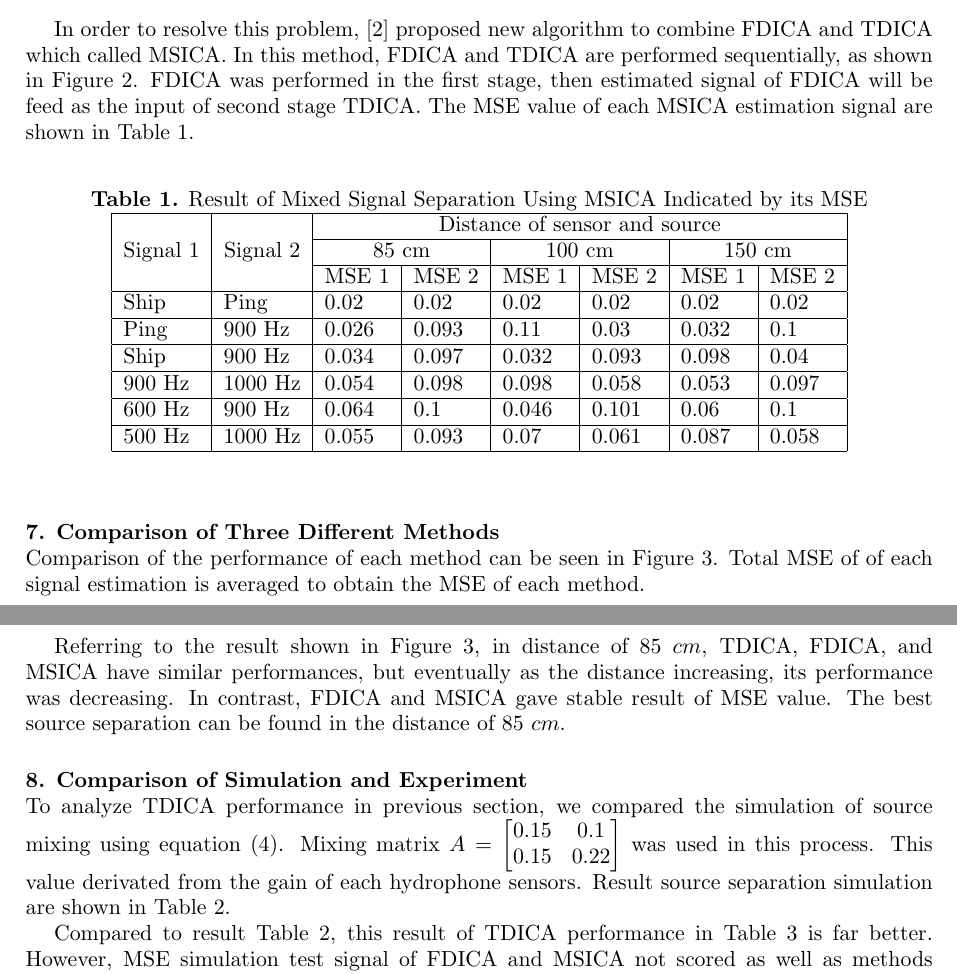
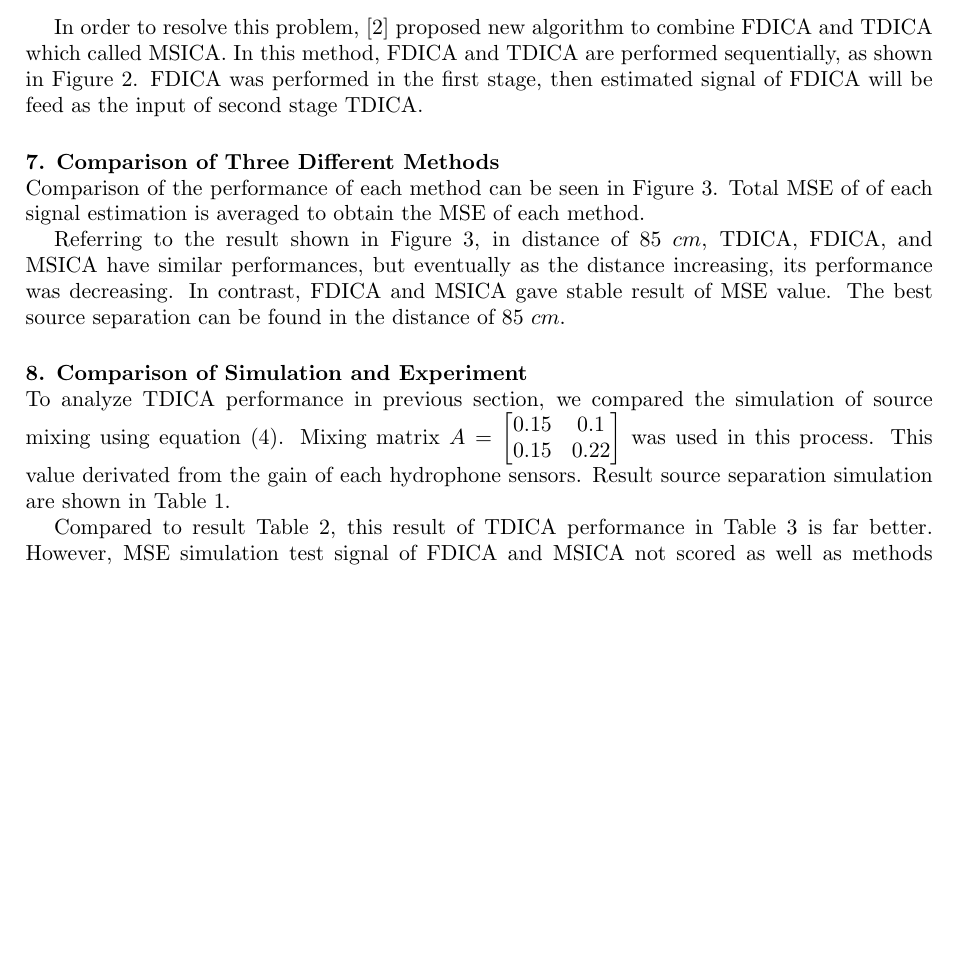
Before and after one commit to miftanurfarid/recav2017, a LaTeX document (LaTeXTemplates/RECAV-Juniarga.tex): two parts of pages 5 and 6 of 7 before the commit and part of page 5 of 7 after it, the two joined at a grey line, cut so that both start at the same text, the shorter picture padded with empty space. Compiled offline with pdfLaTeX.

Commit message:
hapus tabel mse hasil msica

```diff
--- a/LaTeXTemplates/RECAV-Juniarga.tex
+++ b/LaTeXTemplates/RECAV-Juniarga.tex
@@ -191,27 +191,25 @@ Although FDICA can resolve the complexity of convolutive mixture, it also have s
 \caption{\label{pict:msica}Diagram of The Process of Determining The Signal Estimation by Multistage ICA}
 \end{figure}
 
-In order to resolve this problem, \cite{2} proposed new algorithm to combine FDICA and TDICA which called MSICA. In this method, FDICA and TDICA are performed sequentially, as shown in Figure \ref{pict:msica}. FDICA was performed in the first stage, then estimated signal of FDICA will be feed as the input of second stage TDICA. The MSE value of each MSICA estimation signal are shown in Table \ref{table:msemsica}.
+In order to resolve this problem, \cite{2} proposed new algorithm to combine FDICA and TDICA which called MSICA. In this method, FDICA and TDICA are performed sequentially, as shown in Figure \ref{pict:msica}. FDICA was performed in the first stage, then estimated signal of FDICA will be feed as the input of second stage TDICA.
 
-%\begin{comment}
-\begin{table}[hb]
-\centering
-\caption{Result of Mixed Signal Separation Using MSICA Indicated by its MSE}
-\label{table:msemsica}
-\begin{tabular}{|l|l|l|l|l|l|l|l|}
-\hline
-\multicolumn{1}{|c|}{\multirow{3}{*}{Signal 1}} & \multicolumn{1}{c|}{\multirow{3}{*}{Signal 2}} & \multicolumn{6}{c|}{Distance of sensor and source}                                                                                                                          \\ \cline{3-8}
-\multicolumn{1}{|c|}{}                          & \multicolumn{1}{c|}{}                          & \multicolumn{2}{c|}{85 cm}                              & \multicolumn{2}{c|}{100 cm}                             & \multicolumn{2}{c|}{150 cm}                             \\ \cline{3-8}
-\multicolumn{1}{|c|}{}                          & \multicolumn{1}{c|}{}                          & \multicolumn{1}{c|}{MSE 1} & \multicolumn{1}{c|}{MSE 2} & \multicolumn{1}{c|}{MSE 1} & \multicolumn{1}{c|}{MSE 2} & \multicolumn{1}{c|}{MSE 1} & \multicolumn{1}{c|}{MSE 2} \\ \hline
-Ship                                            & Ping                                           & 0.02                       & 0.02                       & 0.02                       & 0.02                       & 0.02                       & 0.02                       \\ \hline
-Ping                                            & 900 Hz                                         & 0.026                      & 0.093                      & 0.11                       & 0.03                       & 0.032                      & 0.1                        \\ \hline
-Ship                                            & 900 Hz                                         & 0.034                      & 0.097                      & 0.032                      & 0.093                      & 0.098                      & 0.04                       \\ \hline
-900 Hz                                          & 1000 Hz                                        & 0.054                      & 0.098                      & 0.098                      & 0.058                      & 0.053                      & 0.097                      \\ \hline
-600 Hz                                          & 900 Hz                                         & 0.064                      & 0.1                        & 0.046                      & 0.101                      & 0.06                       & 0.1                        \\ \hline
-500 Hz                                          & 1000 Hz                                        & 0.055                      & 0.093                      & 0.07                       & 0.061                      & 0.087                      & 0.058                      \\ \hline
-\end{tabular}
-\end{table}
-%\end{comment}
+% \begin{table}[hb]
+% \centering
+% \caption{Result of Mixed Signal Separation Using MSICA Indicated by its MSE}
+% \label{table:msemsica}
+% \begin{tabular}{|l|l|l|l|l|l|l|l|}
+% \hline
+% \multicolumn{1}{|c|}{\multirow{3}{*}{Signal 1}} & \multicolumn{1}{c|}{\multirow{3}{*}{Signal 2}} & \multicolumn{6}{c|}{Distance of sensor and source}                                                                                                                          \\ \cline{3-8}
+% \multicolumn{1}{|c|}{}                          & \multicolumn{1}{c|}{}                          & \multicolumn{2}{c|}{85 cm}                              & \multicolumn{2}{c|}{100 cm}                             & \multicolumn{2}{c|}{150 cm}                             \\ \cline{3-8}
+% \multicolumn{1}{|c|}{}                          & \multicolumn{1}{c|}{}                          & \multicolumn{1}{c|}{MSE 1} & \multicolumn{1}{c|}{MSE 2} & \multicolumn{1}{c|}{MSE 1} & \multicolumn{1}{c|}{MSE 2} & \multicolumn{1}{c|}{MSE 1} & \multicolumn{1}{c|}{MSE 2} \\ \hline
+% Ship                                            & Ping                                           & 0.02                       & 0.02                       & 0.02                       & 0.02                       & 0.02                       & 0.02                       \\ \hline
+% Ping                                            & 900 Hz                                         & 0.026                      & 0.093                      & 0.11                       & 0.03                       & 0.032                      & 0.1                        \\ \hline
+% Ship                                            & 900 Hz                                         & 0.034                      & 0.097                      & 0.032                      & 0.093                      & 0.098                      & 0.04                       \\ \hline
+% 900 Hz                                          & 1000 Hz                                        & 0.054                      & 0.098                      & 0.098                      & 0.058                      & 0.053                      & 0.097                      \\ \hline
+% 600 Hz                                          & 900 Hz                                         & 0.064                      & 0.1                        & 0.046                      & 0.101                      & 0.06                       & 0.1                        \\ \hline
+% 500 Hz                                          & 1000 Hz                                        & 0.055                      & 0.093                      & 0.07                       & 0.061                      & 0.087                      & 0.058                      \\ \hline
+% \end{tabular}
+% \end{table}
 
 \section{Comparison of Three Different Methods}
 Comparison of the performance of each method can be seen in Figure \ref{pict:mseComparison}. Total MSE of of each signal estimation is averaged to obtain the MSE of each method.
```
